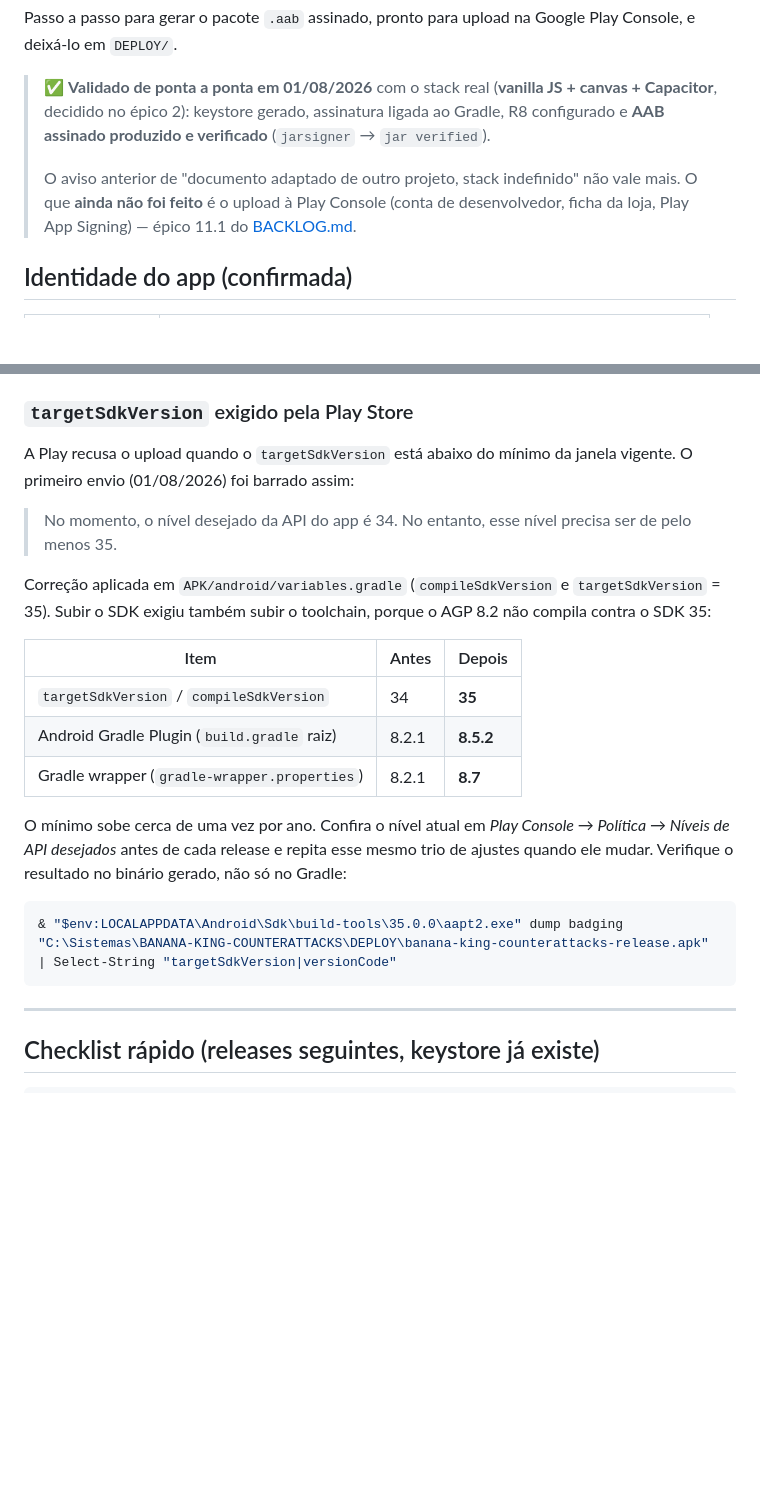
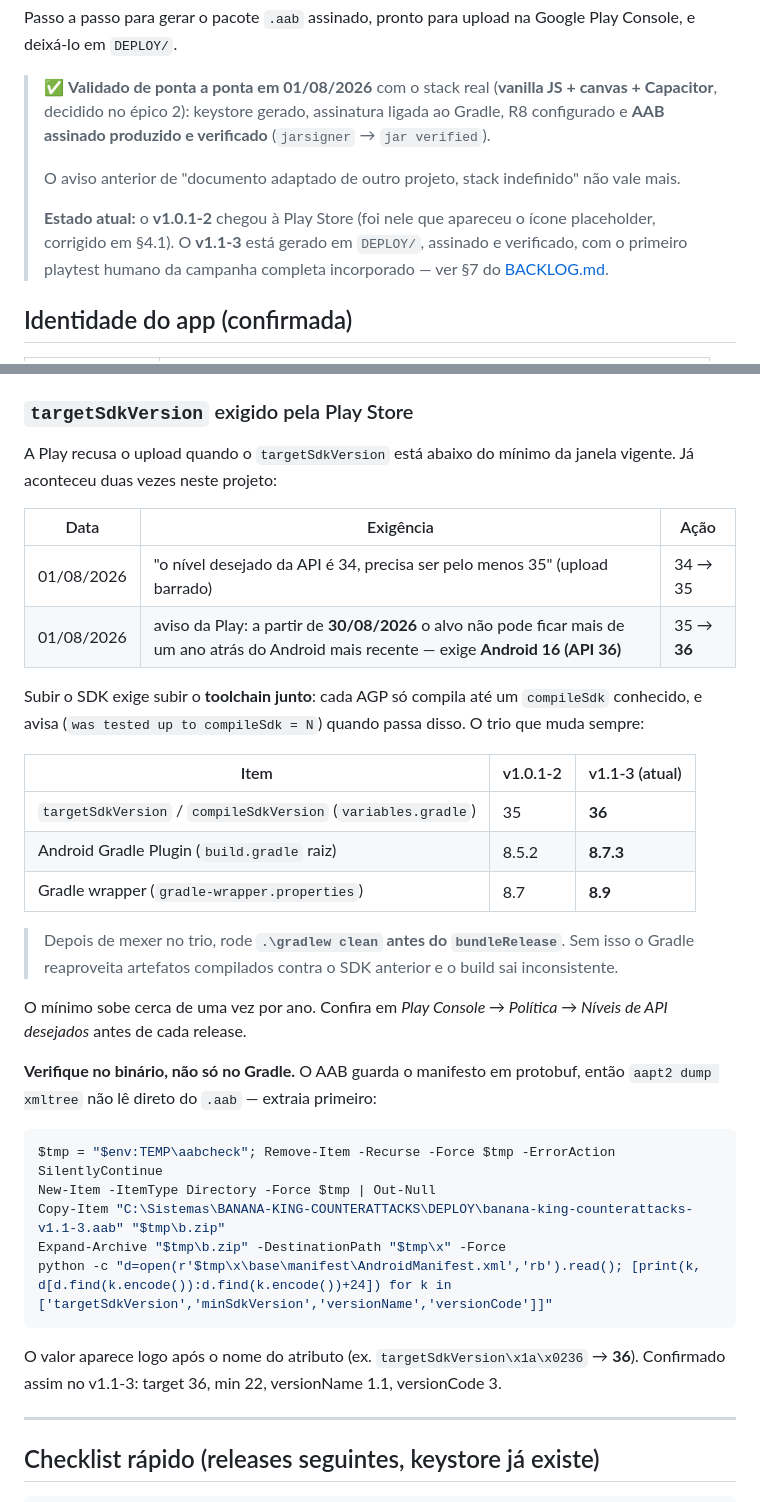
Before and after one commit to besaleel/BANANA-KING-COUNTERATTACKS, a Markdown page: DOC/GERAR-AAB.md, 2 parts joined by grey strips. Rendered like a GitHub page; blank space fills up the shorter version.

Commit message:
Sobe o alvo para Android 16 (API 36) e gera o AAB v1.1-3
A Play avisou que a partir de 30/08/2026 o targetSdk nao pode ficar mais
de um ano atras do Android mais recente, exigindo API 36 - o alvo estava
em 35. Subir o SDK exigiu subir o toolchain junto, porque o AGP 8.5.2 so
compila ate o compileSdk 34/35:

  targetSdk/compileSdk  35     -> 36
  Android Gradle Plugin 8.5.2  -> 8.7.3
  Gradle wrapper        8.7    -> 8.9

versionName 1.0.2 -> 1.1 (o versionCode 3 ja estava livre: foi
incrementado na correcao dos icones, mas aquele build nunca chegou a ser
empacotado). O AAB carrega o playtest da campanha completa - ritmo do
tiro e da formacao, barreira/triplo mais frequentes e a caminhada da
vitoria refeita.

Verificado no proprio binario, nao so no Gradle: o manifesto do bundle
esta em protobuf, entao a doc passa a mostrar como extrai-lo. Confirmado
target 36, min 22, versionName 1.1, versionCode 3, e `jarsigner` fecha
com "jar verified" no certificado da Maratimba Games.

Registra tambem no BACKLOG que o trio de versoes vive em APK/android/,
que esta no .gitignore por ser saida do `cap add`: se a pasta for
regerada esses valores se perdem e a Play recusa o upload. E a mesma
causa do icone placeholder do v1.0.1-2.

Co-Authored-By: Claude Opus 5 <noreply@anthropic.com>

````diff
--- a/DOC/GERAR-AAB.md
+++ b/DOC/GERAR-AAB.md
@@ -9,9 +9,12 @@ Play Console, e deixá-lo em `DEPLOY/`.
 > verificado** (`jarsigner` → `jar verified`).
 >
 > O aviso anterior de "documento adaptado de outro projeto, stack indefinido"
-> não vale mais. O que **ainda não foi feito** é o upload à Play Console (conta
-> de desenvolvedor, ficha da loja, Play App Signing) — épico 11.1 do
-> [BACKLOG.md](BACKLOG.md).
+> não vale mais.
+>
+> **Estado atual:** o **v1.0.1-2** chegou à Play Store (foi nele que apareceu o
+> ícone placeholder, corrigido em §4.1). O **v1.1-3** está gerado em `DEPLOY/`,
+> assinado e verificado, com o primeiro playtest humano da campanha completa
+> incorporado — ver §7 do [BACKLOG.md](BACKLOG.md).
 
 ## Identidade do app (confirmada)
 
@@ -326,29 +329,44 @@ versionado do mesmo jeito. Ver §0.
 ### `targetSdkVersion` exigido pela Play Store
 
 A Play recusa o upload quando o `targetSdkVersion` está abaixo do mínimo da
-janela vigente. O primeiro envio (01/08/2026) foi barrado assim:
+janela vigente. Já aconteceu duas vezes neste projeto:
 
-> No momento, o nível desejado da API do app é 34. No entanto, esse nível
-> precisa ser de pelo menos 35.
+| Data | Exigência | Ação |
+|---|---|---|
+| 01/08/2026 | "o nível desejado da API é 34, precisa ser pelo menos 35" (upload barrado) | 34 → 35 |
+| 01/08/2026 | aviso da Play: a partir de **30/08/2026** o alvo não pode ficar mais de um ano atrás do Android mais recente — exige **Android 16 (API 36)** | 35 → **36** |
 
-Correção aplicada em `APK/android/variables.gradle` (`compileSdkVersion` e
-`targetSdkVersion` = 35). Subir o SDK exigiu também subir o toolchain, porque
-o AGP 8.2 não compila contra o SDK 35:
+Subir o SDK exige subir o **toolchain junto**: cada AGP só compila até um
+`compileSdk` conhecido, e avisa (`was tested up to compileSdk = N`) quando
+passa disso. O trio que muda sempre:
 
-| Item | Antes | Depois |
+| Item | v1.0.1-2 | v1.1-3 (atual) |
 |---|---|---|
-| `targetSdkVersion` / `compileSdkVersion` | 34 | **35** |
-| Android Gradle Plugin (`build.gradle` raiz) | 8.2.1 | **8.5.2** |
-| Gradle wrapper (`gradle-wrapper.properties`) | 8.2.1 | **8.7** |
+| `targetSdkVersion` / `compileSdkVersion` (`variables.gradle`) | 35 | **36** |
+| Android Gradle Plugin (`build.gradle` raiz) | 8.5.2 | **8.7.3** |
+| Gradle wrapper (`gradle-wrapper.properties`) | 8.7 | **8.9** |
 
-O mínimo sobe cerca de uma vez por ano. Confira o nível atual em
-*Play Console → Política → Níveis de API desejados* antes de cada release e
-repita esse mesmo trio de ajustes quando ele mudar. Verifique o resultado no
-binário gerado, não só no Gradle:
+> Depois de mexer no trio, rode **`.\gradlew clean` antes do `bundleRelease`**.
+> Sem isso o Gradle reaproveita artefatos compilados contra o SDK anterior e o
+> build sai inconsistente.
+
+O mínimo sobe cerca de uma vez por ano. Confira em *Play Console → Política →
+Níveis de API desejados* antes de cada release.
+
+**Verifique no binário, não só no Gradle.** O AAB guarda o manifesto em
+protobuf, então `aapt2 dump xmltree` não lê direto do `.aab` — extraia primeiro:
 
 ```powershell
-& "$env:LOCALAPPDATA\Android\Sdk\build-tools\35.0.0\aapt2.exe" dump badging "C:\Sistemas\BANANA-KING-COUNTERATTACKS\DEPLOY\banana-king-counterattacks-release.apk" | Select-String "targetSdkVersion|versionCode"
+$tmp = "$env:TEMP\aabcheck"; Remove-Item -Recurse -Force $tmp -ErrorAction SilentlyContinue
+New-Item -ItemType Directory -Force $tmp | Out-Null
+Copy-Item "C:\Sistemas\BANANA-KING-COUNTERATTACKS\DEPLOY\banana-king-counterattacks-v1.1-3.aab" "$tmp\b.zip"
+Expand-Archive "$tmp\b.zip" -DestinationPath "$tmp\x" -Force
+python -c "d=open(r'$tmp\x\base\manifest\AndroidManifest.xml','rb').read(); [print(k, d[d.find(k.encode()):d.find(k.encode())+24]) for k in ['targetSdkVersion','minSdkVersion','versionName','versionCode']]"
 ```
+
+O valor aparece logo após o nome do atributo (ex. `targetSdkVersion\x1a\x0236`
+→ **36**). Confirmado assim no v1.1-3: target 36, min 22, versionName 1.1,
+versionCode 3.
 
 ---
 
````
Also changed, not shown: DOC/BACKLOG.md (+15 -0 lines).
